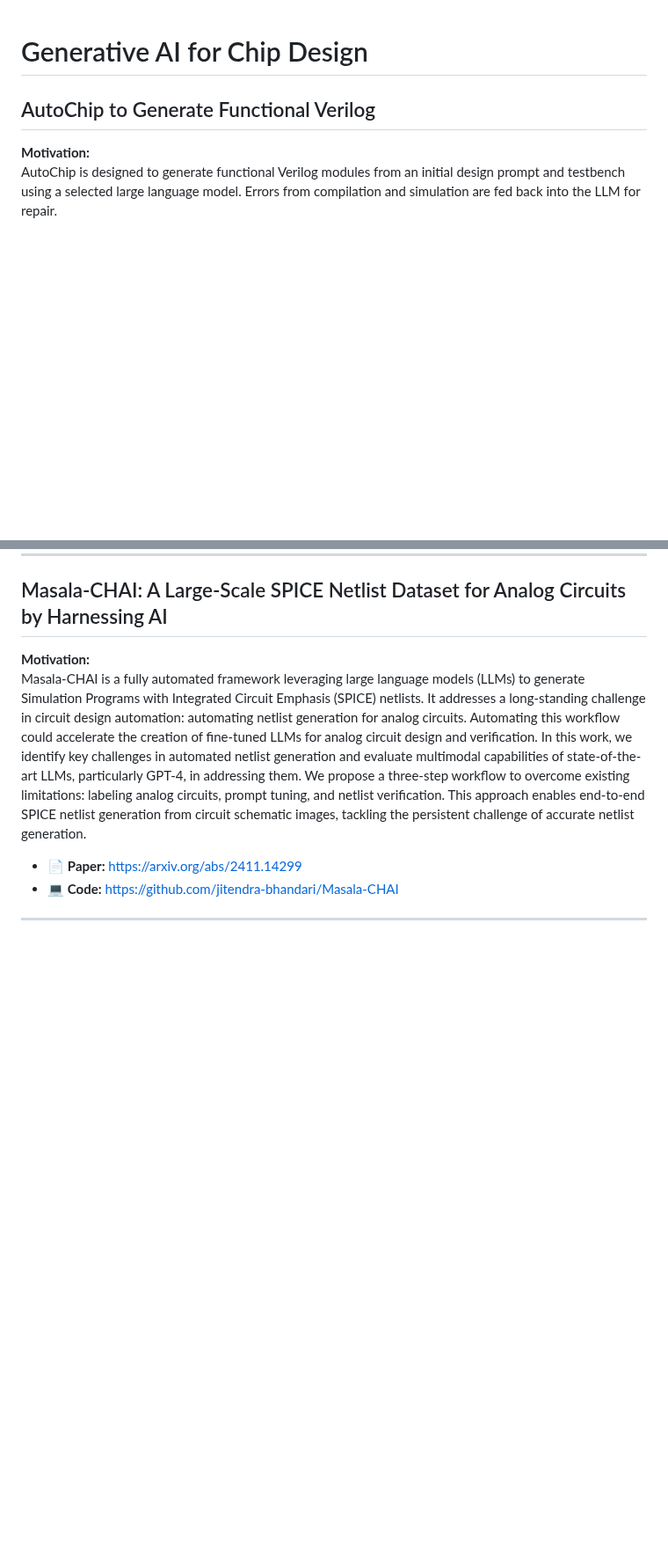
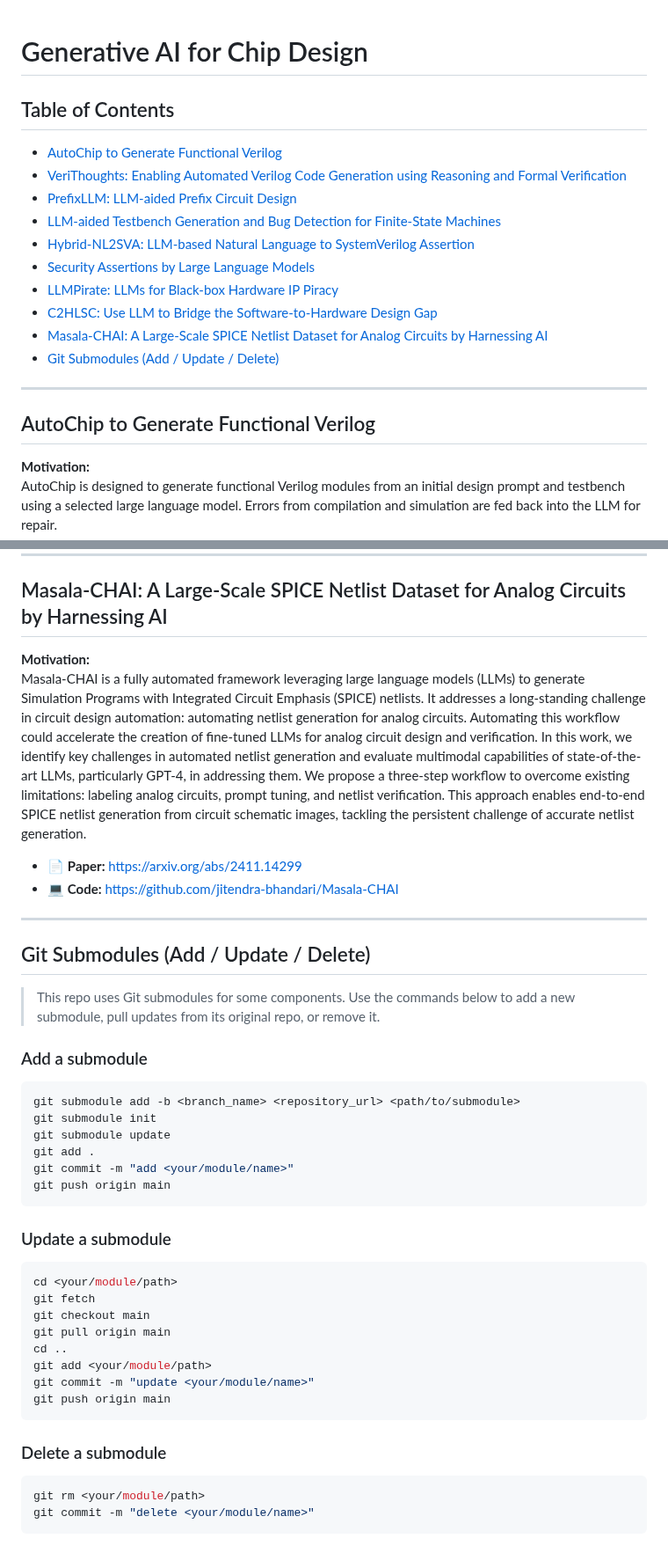
Before and after one commit to FCHXWH823/LLM4ChipDesign, a Markdown page: README.md, 2 parts joined by grey strips. Shown at 88% size. Rendered like a GitHub page; blank space fills up the shorter version.

Commit message:
Enhance README with table of contents and submodule info
Added a table of contents and Git submodule instructions to the README.

````diff
--- a/README.md
+++ b/README.md
@@ -1,4 +1,18 @@
 # Generative AI for Chip Design
+
+## Table of Contents
+- [AutoChip to Generate Functional Verilog](#autochip-to-generate-functional-verilog)
+- [VeriThoughts: Enabling Automated Verilog Code Generation using Reasoning and Formal Verification](#verithoughts-enabling-automated-verilog-code-generation-using-reasoning-and-formal-verification)
+- [PrefixLLM: LLM-aided Prefix Circuit Design](#prefixllm-llm-aided-prefix-circuit-design)
+- [LLM-aided Testbench Generation and Bug Detection for Finite-State Machines](#llm-aided-testbench-generation-and-bug-detection-for-finite-state-machines)
+- [Hybrid-NL2SVA: LLM-based Natural Language to SystemVerilog Assertion](#hybrid-nl2sva-llm-based-natural-language-to-systemverilog-assertion)
+- [Security Assertions by Large Language Models](#security-assertions-by-large-language-models)
+- [LLMPirate: LLMs for Black-box Hardware IP Piracy](#llmpirate-llms-for-black-box-hardware-ip-piracy)
+- [C2HLSC: Use LLM to Bridge the Software-to-Hardware Design Gap](#c2hlsc-use-llm-to-bridge-the-software-to-hardware-design-gap)
+- [Masala-CHAI: A Large-Scale SPICE Netlist Dataset for Analog Circuits by Harnessing AI](#masala-chai-a-large-scale-spice-netlist-dataset-for-analog-circuits-by-harnessing-ai)
+- [Git Submodules (Add / Update / Delete)](#git-submodules-add--update--delete)
+
+---
 
 ## AutoChip to Generate Functional Verilog
 **Motivation:**
@@ -74,3 +88,35 @@ Masala-CHAI is a fully automated framework leveraging large language models (LLM
 - 💻 **Code:** https://github.com/jitendra-bhandari/Masala-CHAI
 
 ---
+
+## Git Submodules (Add / Update / Delete)
+
+> This repo uses Git submodules for some components. Use the commands below to add a new submodule, pull updates from its original repo, or remove it.
+
+### Add a submodule
+```bash
+git submodule add -b <branch_name> <repository_url> <path/to/submodule>
+git submodule init
+git submodule update
+git add .
+git commit -m "add <your/module/name>"
+git push origin main
+```
+
+### Update a submodule
+```bash
+cd <your/module/path>
+git fetch
+git checkout main
+git pull origin main
+cd ..
+git add <your/module/path>
+git commit -m "update <your/module/name>"
+git push origin main
+```
+
+### Delete a submodule
+```bash
+git rm <your/module/path>
+git commit -m "delete <your/module/name>"
+```
````
